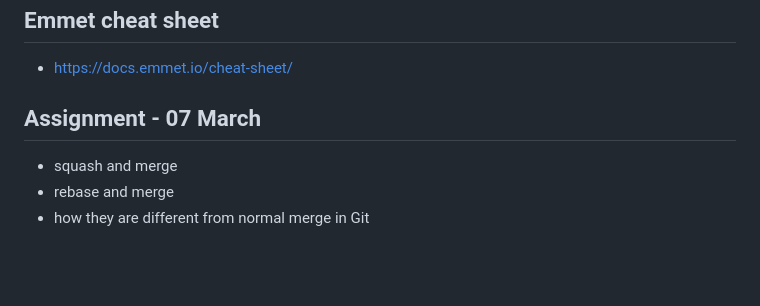
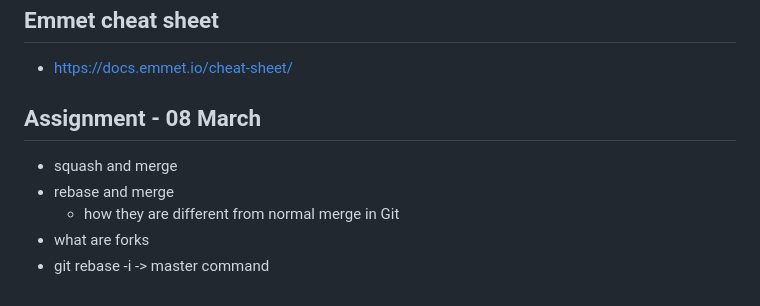
Before and after one commit to gemmaporrill1/replit, a Markdown page: general_notes.md, the part around the change. Rendered like a GitHub page; blank space fills up the shorter version.

```diff
--- a/general_notes.md
+++ b/general_notes.md
@@ -65,7 +65,9 @@
 ## Emmet cheat sheet
 - https://docs.emmet.io/cheat-sheet/
 
-## Assignment - 07 March
+## Assignment - 08 March
 - squash and merge
 - rebase and merge
-- how they are different from normal merge in Git
+    - how they are different from normal merge in Git
+- what are forks
+- git rebase -i -> master command
```
Also changed, not shown: assignment_git.md (added, +35 -0 lines), database.md (added, +74 -0 lines), git.md (+10 -1 lines), json.md (added, +10 -0 lines), sql_copy.md (added, +1 -0 lines), image-2.png (added), image-3.png (added), 6 other files.
